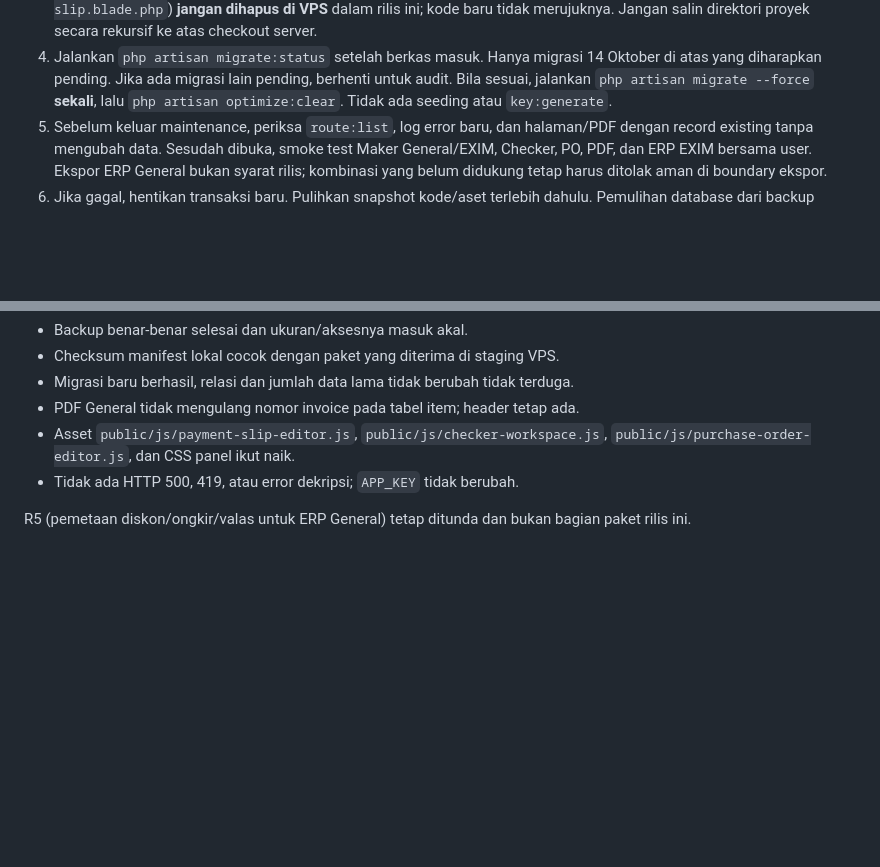
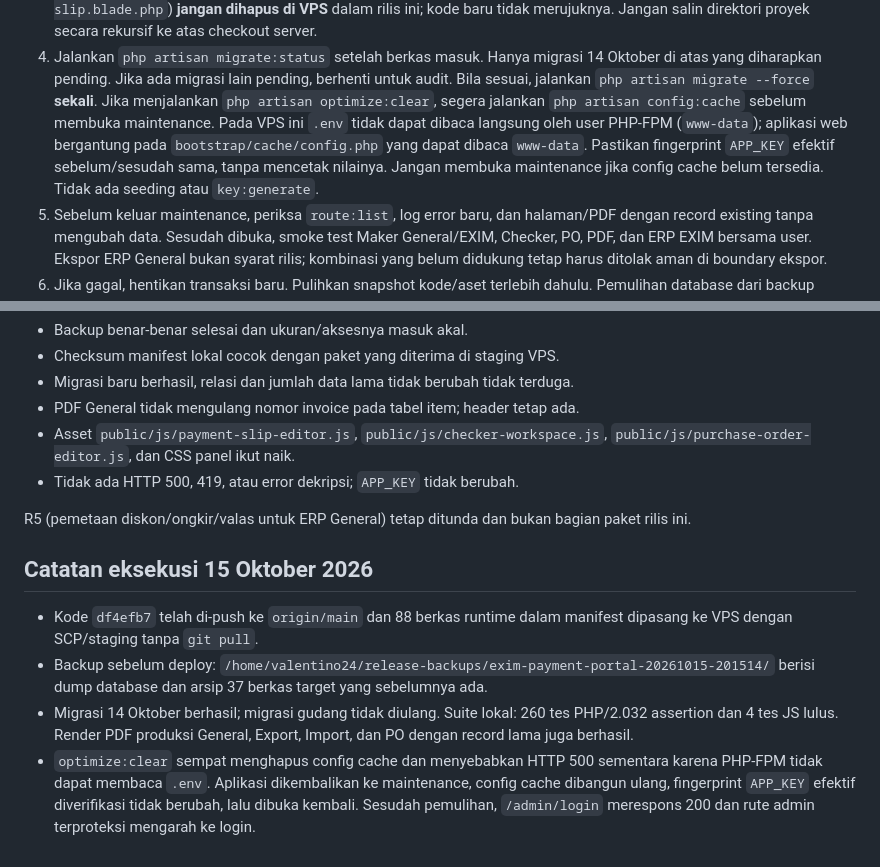
Before and after one commit to valentinoNPM/exim-payment-portal, a Markdown page: docs/release-payment-slip-po-2026-10-15.md, 2 parts joined by grey strips. GitHub-like rendering; blank space fills up the shorter version.

Commit message:
docs: require config cache after VPS deployment

```diff
--- a/docs/release-payment-slip-po-2026-10-15.md
+++ b/docs/release-payment-slip-po-2026-10-15.md
@@ -52,8 +52,13 @@ yang tidak direferensikan aplikasi.
 4. Jalankan `php artisan migrate:status` setelah berkas masuk. Hanya migrasi
    14 Oktober di atas yang diharapkan pending. Jika ada migrasi lain pending,
    berhenti untuk audit. Bila sesuai, jalankan `php artisan migrate --force`
-   **sekali**, lalu `php artisan optimize:clear`. Tidak ada seeding atau
-   `key:generate`.
+   **sekali**. Jika menjalankan `php artisan optimize:clear`, segera jalankan
+   `php artisan config:cache` sebelum membuka maintenance. Pada VPS ini `.env`
+   tidak dapat dibaca langsung oleh user PHP-FPM (`www-data`); aplikasi web
+   bergantung pada `bootstrap/cache/config.php` yang dapat dibaca `www-data`.
+   Pastikan fingerprint `APP_KEY` efektif sebelum/sesudah sama, tanpa mencetak
+   nilainya. Jangan membuka maintenance jika config cache belum tersedia.
+   Tidak ada seeding atau `key:generate`.
 5. Sebelum keluar maintenance, periksa `route:list`, log error baru, dan
    halaman/PDF dengan record existing tanpa mengubah data. Sesudah dibuka,
    smoke test Maker General/EXIM, Checker, PO, PDF, dan ERP EXIM bersama user.
@@ -76,3 +81,18 @@ yang tidak direferensikan aplikasi.
 
 R5 (pemetaan diskon/ongkir/valas untuk ERP General) tetap ditunda dan bukan
 bagian paket rilis ini.
+
+## Catatan eksekusi 15 Oktober 2026
+
+- Kode `df4efb7` telah di-push ke `origin/main` dan 88 berkas runtime dalam
+  manifest dipasang ke VPS dengan SCP/staging tanpa `git pull`.
+- Backup sebelum deploy: `/home/valentino24/release-backups/exim-payment-portal-20261015-201514/`
+  berisi dump database dan arsip 37 berkas target yang sebelumnya ada.
+- Migrasi 14 Oktober berhasil; migrasi gudang tidak diulang. Suite lokal:
+  260 tes PHP/2.032 assertion dan 4 tes JS lulus. Render PDF produksi
+  General, Export, Import, dan PO dengan record lama juga berhasil.
+- `optimize:clear` sempat menghapus config cache dan menyebabkan HTTP 500
+  sementara karena PHP-FPM tidak dapat membaca `.env`. Aplikasi dikembalikan
+  ke maintenance, config cache dibangun ulang, fingerprint `APP_KEY` efektif
+  diverifikasi tidak berubah, lalu dibuka kembali. Sesudah pemulihan,
+  `/admin/login` merespons 200 dan rute admin terproteksi mengarah ke login.
```
